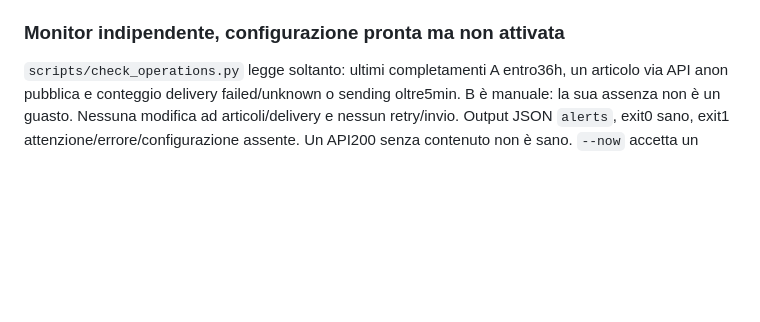
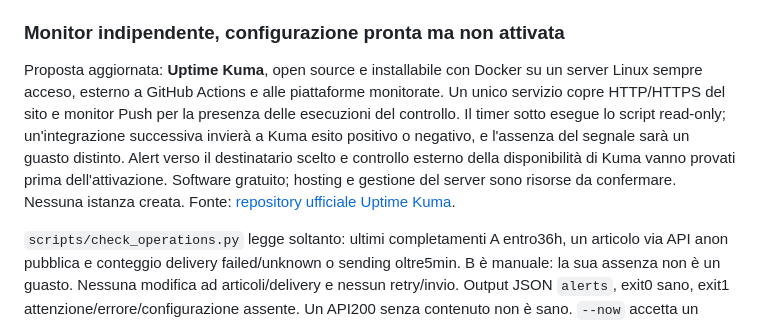
Before and after one commit to flaviocp90/phonepulse.it, a Markdown page: docs/operations.md, the part around the change. GitHub-like rendering; blank space fills up the shorter version.

Commit message:
docs(editorial): confirm owner daily budget and monitor proposal

```diff
--- a/docs/operations.md
+++ b/docs/operations.md
@@ -339,6 +339,16 @@ major Tailwind4/router7, non forzati in questo incremento. Nessun risultato
 
 ### Monitor indipendente, configurazione pronta ma non attivata
 
+Proposta aggiornata: **Uptime Kuma**, open source e installabile con Docker su un
+server Linux sempre acceso, esterno a GitHub Actions e alle piattaforme monitorate.
+Un unico servizio copre HTTP/HTTPS del sito e monitor Push per la presenza delle
+esecuzioni del controllo. Il timer sotto esegue lo script read-only; un'integrazione
+successiva invierà a Kuma esito positivo o negativo, e l'assenza del segnale sarà
+un guasto distinto. Alert verso il destinatario scelto e controllo esterno della
+disponibilità di Kuma vanno provati prima dell'attivazione. Software gratuito;
+hosting e gestione del server sono risorse da confermare. Nessuna istanza creata.
+Fonte: [repository ufficiale Uptime Kuma](https://github.com/louislam/uptime-kuma).
+
 `scripts/check_operations.py` legge soltanto: ultimi completamenti A entro36h,
 un articolo via API anon pubblica e conteggio delivery failed/unknown o sending
 oltre5min. B è manuale: la sua assenza non è un guasto. Nessuna modifica ad
```
Also changed, not shown: docs/editorial/pilot.md (+14 -4 lines), docs/piano-rilancio-2026-10-05.md (+1 -1 lines).
